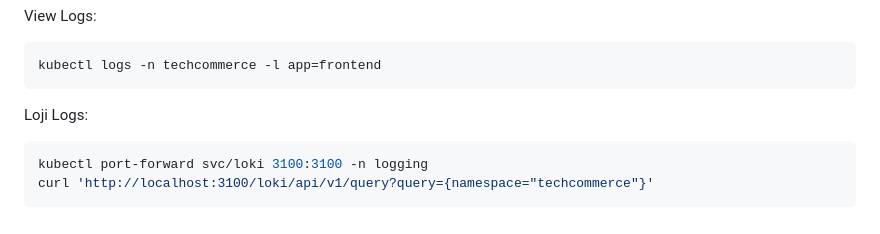
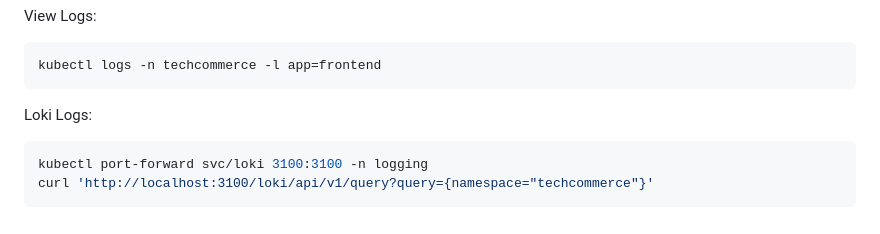
Before and after one commit to mnafisa100/devops-midterm-2025, a Markdown page: README.md, the part around the change printed below. Rendered like a GitHub page.

````diff
--- a/README.md
+++ b/README.md
@@ -292,7 +292,7 @@ View Logs:
 kubectl logs -n techcommerce -l app=frontend
 ```
 
-Loji Logs:
+Loki Logs:
 
 ```bash
 kubectl port-forward svc/loki 3100:3100 -n logging
````
Also changed, not shown: other parts of README.md (+1 -1 lines).
